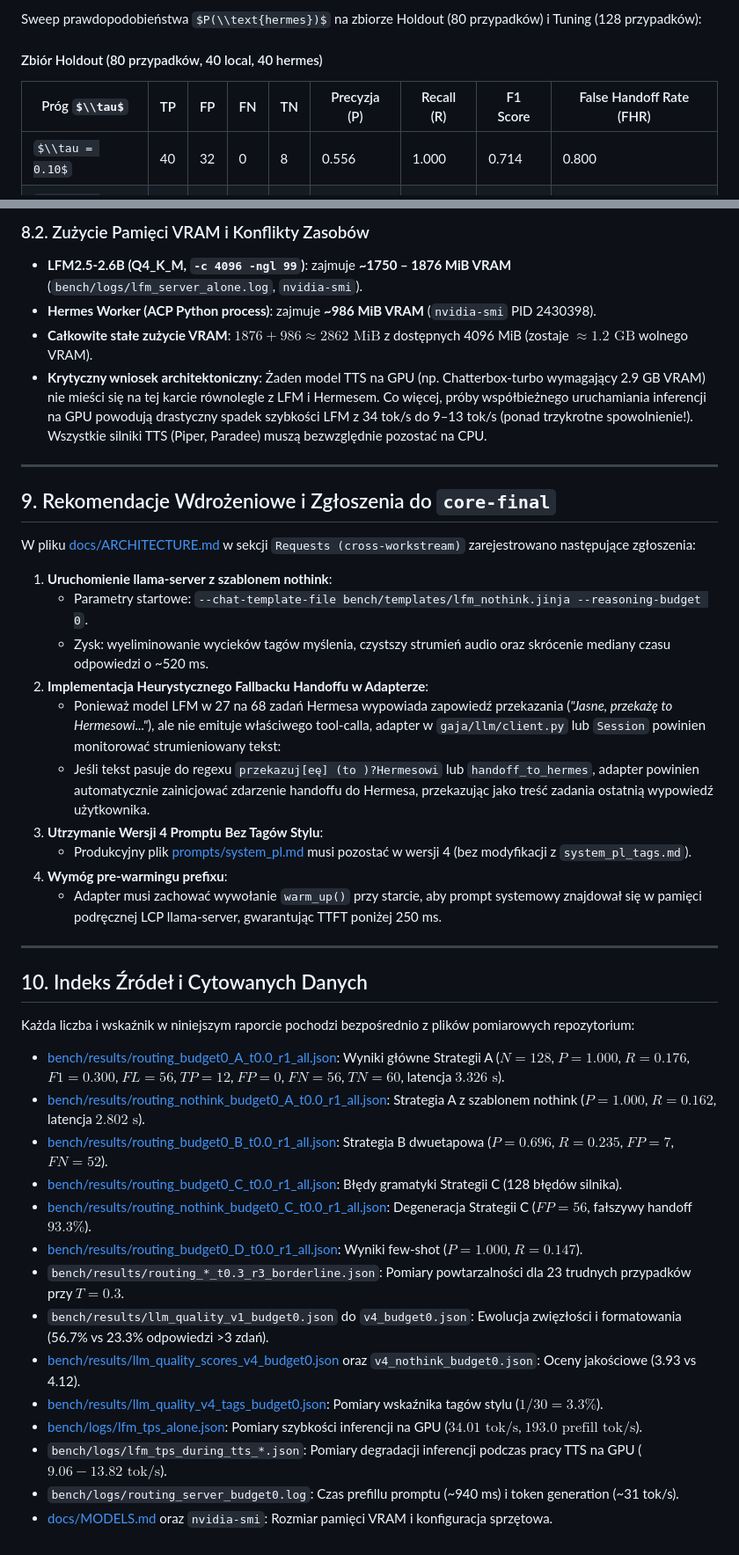
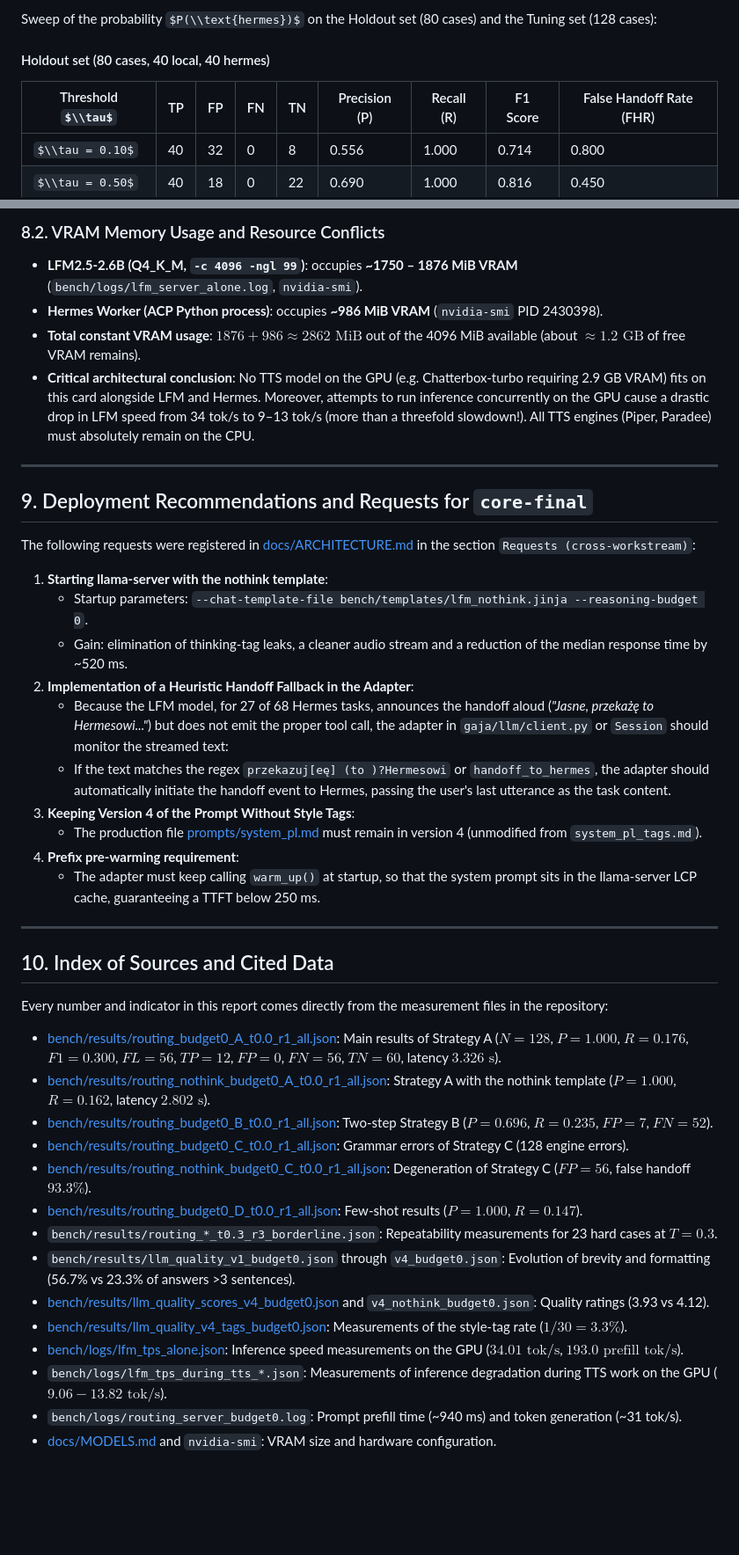
Before and after one commit to TymekTM/gaja-hermes-adapter, a Markdown page: docs/LLM_RESULTS.md, 2 parts joined by grey strips. Shown at 88% size. Rendered like a GitHub page; some formulas as TeX source; blank space fills up the shorter version.

Commit message:
docs: translate LLM_RESULTS.md to English
Co-Authored-By: Claude Haiku 5.5 <noreply@anthropic.com>

```diff
--- a/docs/LLM_RESULTS.md
+++ b/docs/LLM_RESULTS.md
@@ -39,8 +39,8 @@ Ewaluację przeprowadzono na dwóch niezależnych zbiorach:
 
-Sweep prawdopodobieństwa $P(\\text{hermes})$ na zbiorze Holdout (80 przypadków) i Tuning (128 przypadków):
+Sweep of the probability $P(\\text{hermes})$ on the Holdout set (80 cases) and the Tuning set (128 cases):
 
-#### Zbiór Holdout (80 przypadków, 40 local, 40 hermes)
-| Próg $\\tau$ | TP | FP | FN | TN | Precyzja (P) | Recall (R) | F1 Score | False Handoff Rate (FHR) |
+#### Holdout set (80 cases, 40 local, 40 hermes)
+| Threshold $\\tau$ | TP | FP | FN | TN | Precision (P) | Recall (R) | F1 Score | False Handoff Rate (FHR) |
 |---|---|---|---|---|---|---|---|---|
 | $\\tau = 0.10$ | 40 | 32 | 0 | 8 | 0.556 | 1.000 | 0.714 | 0.800 |
 | $\\tau = 0.50$ | 40 | 18 | 0 | 22 | 0.690 | 1.000 | 0.816 | 0.450 |
@@ -432,45 +432,45 @@ Pomiary zebrane na platformie: Intel Core i5-8300H, 15 GB RAM, NVIDIA GeForce GT
 
-### 8.2. Zużycie Pamięci VRAM i Konflikty Zasobów
+### 8.2. VRAM Memory Usage and Resource Conflicts
 
-- **LFM2.5-2.6B (Q4_K_M, `-c 4096 -ngl 99`)**: zajmuje **~1750 – 1876 MiB VRAM** (`bench/logs/lfm_server_alone.log`, `nvidia-smi`).
-- **Hermes Worker (ACP Python process)**: zajmuje **~986 MiB VRAM** (`nvidia-smi` PID 2430398).
-- **Całkowite stałe zużycie VRAM**: $1876 + 986 \approx 2862\text{ MiB}$ z dostępnych 4096 MiB (zostaje $\approx 1.2\text{ GB}$ wolnego VRAM).
-- **Krytyczny wniosek architektoniczny**: Żaden model TTS na GPU (np. Chatterbox-turbo wymagający 2.9 GB VRAM) nie mieści się na tej karcie równolegle z LFM i Hermesem. Co więcej, próby współbieżnego uruchamiania inferencji na GPU powodują drastyczny spadek szybkości LFM z 34 tok/s do 9–13 tok/s (ponad trzykrotne spowolnienie!). Wszystkie silniki TTS (Piper, Paradee) muszą bezwzględnie pozostać na CPU.
+- **LFM2.5-2.6B (Q4_K_M, `-c 4096 -ngl 99`)**: occupies **~1750 – 1876 MiB VRAM** (`bench/logs/lfm_server_alone.log`, `nvidia-smi`).
+- **Hermes Worker (ACP Python process)**: occupies **~986 MiB VRAM** (`nvidia-smi` PID 2430398).
+- **Total constant VRAM usage**: $1876 + 986 \approx 2862\text{ MiB}$ out of the 4096 MiB available (about $\approx 1.2\text{ GB}$ of free VRAM remains).
+- **Critical architectural conclusion**: No TTS model on the GPU (e.g. Chatterbox-turbo requiring 2.9 GB VRAM) fits on this card alongside LFM and Hermes. Moreover, attempts to run inference concurrently on the GPU cause a drastic drop in LFM speed from 34 tok/s to 9–13 tok/s (more than a threefold slowdown!). All TTS engines (Piper, Paradee) must absolutely remain on the CPU.
 
 ---
 
-## 9. Rekomendacje Wdrożeniowe i Zgłoszenia do `core-final`
+## 9. Deployment Recommendations and Requests for `core-final`
 
-W pliku [docs/ARCHITECTURE.md](ARCHITECTURE.md) w sekcji `Requests (cross-workstream)` zarejestrowano następujące zgłoszenia:
+The following requests were registered in [docs/ARCHITECTURE.md](ARCHITECTURE.md) in the section `Requests (cross-workstream)`:
 
-1. **Uruchomienie llama-server z szablonem nothink**:
-   - Parametry startowe: `--chat-template-file bench/templates/lfm_nothink.jinja --reasoning-budget 0`.
-   - Zysk: wyeliminowanie wycieków tagów myślenia, czystszy strumień audio oraz skrócenie mediany czasu odpowiedzi o ~520 ms.
-2. **Implementacja Heurystycznego Fallbacku Handoffu w Adapterze**:
-   - Ponieważ model LFM w 27 na 68 zadań Hermesa wypowiada zapowiedź przekazania (*"Jasne, przekażę to Hermesowi..."*), ale nie emituje właściwego tool-calla, adapter w `gaja/llm/client.py` lub `Session` powinien monitorować strumieniowany tekst:
-   - Jeśli tekst pasuje do regexu `przekazuj[eę] (to )?Hermesowi` lub `handoff_to_hermes`, adapter powinien automatycznie zainicjować zdarzenie handoffu do Hermesa, przekazując jako treść zadania ostatnią wypowiedź użytkownika.
-3. **Utrzymanie Wersji 4 Promptu Bez Tagów Stylu**:
-   - Produkcyjny plik [prompts/system_pl.md](../prompts/system_pl.md) musi pozostać w wersji 4 (bez modyfikacji z `system_pl_tags.md`).
-4. **Wymóg pre-warmingu prefixu**:
-   - Adapter musi zachować wywołanie `warm_up()` przy starcie, aby prompt systemowy znajdował się w pamięci podręcznej LCP llama-server, gwarantując TTFT poniżej 250 ms.
+1. **Starting llama-server with the nothink template**:
+   - Startup parameters: `--chat-template-file bench/templates/lfm_nothink.jinja --reasoning-budget 0`.
+   - Gain: elimination of thinking-tag leaks, a cleaner audio stream and a reduction of the median response time by ~520 ms.
+2. **Implementation of a Heuristic Handoff Fallback in the Adapter**:
+   - Because the LFM model, for 27 of 68 Hermes tasks, announces the handoff aloud (*"Jasne, przekażę to Hermesowi..."*) but does not emit the proper tool call, the adapter in `gaja/llm/client.py` or `Session` should monitor the streamed text:
+   - If the text matches the regex `przekazuj[eę] (to )?Hermesowi` or `handoff_to_hermes`, the adapter should automatically initiate the handoff event to Hermes, passing the user's last utterance as the task content.
+3. **Keeping Version 4 of the Prompt Without Style Tags**:
+   - The production file [prompts/system_pl.md](../prompts/system_pl.md) must remain in version 4 (unmodified from `system_pl_tags.md`).
+4. **Prefix pre-warming requirement**:
+   - The adapter must keep calling `warm_up()` at startup, so that the system prompt sits in the llama-server LCP cache, guaranteeing a TTFT below 250 ms.
 
 ---
 
-## 10. Indeks Źródeł i Cytowanych Danych
+## 10. Index of Sources and Cited Data
 
-Każda liczba i wskaźnik w niniejszym raporcie pochodzi bezpośrednio z plików pomiarowych repozytorium:
+Every number and indicator in this report comes directly from the measurement files in the repository:
 
-- [bench/results/routing_budget0_A_t0.0_r1_all.json](../bench/results/routing_budget0_A_t0.0_r1_all.json): Wyniki główne Strategii A ($N=128$, $P=1.000$, $R=0.176$, $F1=0.300$, $FL=56$, $TP=12$, $FP=0$, $FN=56$, $TN=60$, latencja $3.326\text{ s}$).
-- [bench/results/routing_nothink_budget0_A_t0.0_r1_all.json](../bench/results/routing_nothink_budget0_A_t0.0_r1_all.json): Strategia A z szablonem nothink ($P=1.000$, $R=0.162$, latencja $2.802\text{ s}$).
-- [bench/results/routing_budget0_B_t0.0_r1_all.json](../bench/results/routing_budget0_B_t0.0_r1_all.json): Strategia B dwuetapowa ($P=0.696$, $R=0.235$, $FP=7$, $FN=52$).
-- [bench/results/routing_budget0_C_t0.0_r1_all.json](../bench/results/routing_budget0_C_t0.0_r1_all.json): Błędy gramatyki Strategii C (128 błędów silnika).
-- [bench/results/routing_nothink_budget0_C_t0.0_r1_all.json](../bench/results/routing_nothink_budget0_C_t0.0_r1_all.json): Degeneracja Strategii C ($FP=56$, fałszywy handoff $93.3\%$).
-- [bench/results/routing_budget0_D_t0.0_r1_all.json](../bench/results/routing_budget0_D_t0.0_r1_all.json): Wyniki few-shot ($P=1.000$, $R=0.147$).
-- `bench/results/routing_*_t0.3_r3_borderline.json`: Pomiary powtarzalności dla 23 trudnych przypadków przy $T=0.3$.
-- `bench/results/llm_quality_v1_budget0.json` do `v4_budget0.json`: Ewolucja zwięzłości i formatowania (56.7% vs 23.3% odpowiedzi >3 zdań).
-- [bench/results/llm_quality_scores_v4_budget0.json](../bench/results/llm_quality_scores_v4_budget0.json) oraz `v4_nothink_budget0.json`: Oceny jakościowe (3.93 vs 4.12).
-- [bench/results/llm_quality_v4_tags_budget0.json](../bench/results/llm_quality_v4_tags_budget0.json): Pomiary wskaźnika tagów stylu ($1/30 = 3.3\%$).
-- [bench/logs/lfm_tps_alone.json](../bench/logs/lfm_tps_alone.json): Pomiary szybkości inferencji na GPU ($34.01\text{ tok/s}$, $193.0\text{ prefill tok/s}$).
-- `bench/logs/lfm_tps_during_tts_*.json`: Pomiary degradacji inferencji podczas pracy TTS na GPU ($9.06 - 13.82\text{ tok/s}$).
-- `bench/logs/routing_server_budget0.log`: Czas prefillu promptu (~940 ms) i token generation (~31 tok/s).
-- [docs/MODELS.md](MODELS.md) oraz `nvidia-smi`: Rozmiar pamięci VRAM i konfiguracja sprzętowa.
+- [bench/results/routing_budget0_A_t0.0_r1_all.json](../bench/results/routing_budget0_A_t0.0_r1_all.json): Main results of Strategy A ($N=128$, $P=1.000$, $R=0.176$, $F1=0.300$, $FL=56$, $TP=12$, $FP=0$, $FN=56$, $TN=60$, latency $3.326\text{ s}$).
+- [bench/results/routing_nothink_budget0_A_t0.0_r1_all.json](../bench/results/routing_nothink_budget0_A_t0.0_r1_all.json): Strategy A with the nothink template ($P=1.000$, $R=0.162$, latency $2.802\text{ s}$).
+- [bench/results/routing_budget0_B_t0.0_r1_all.json](../bench/results/routing_budget0_B_t0.0_r1_all.json): Two-step Strategy B ($P=0.696$, $R=0.235$, $FP=7$, $FN=52$).
+- [bench/results/routing_budget0_C_t0.0_r1_all.json](../bench/results/routing_budget0_C_t0.0_r1_all.json): Grammar errors of Strategy C (128 engine errors).
+- [bench/results/routing_nothink_budget0_C_t0.0_r1_all.json](../bench/results/routing_nothink_budget0_C_t0.0_r1_all.json): Degeneration of Strategy C ($FP=56$, false handoff $93.3\%$).
+- [bench/results/routing_budget0_D_t0.0_r1_all.json](../bench/results/routing_budget0_D_t0.0_r1_all.json): Few-shot results ($P=1.000$, $R=0.147$).
+- `bench/results/routing_*_t0.3_r3_borderline.json`: Repeatability measurements for 23 hard cases at $T=0.3$.
+- `bench/results/llm_quality_v1_budget0.json` through `v4_budget0.json`: Evolution of brevity and formatting (56.7% vs 23.3% of answers >3 sentences).
+- [bench/results/llm_quality_scores_v4_budget0.json](../bench/results/llm_quality_scores_v4_budget0.json) and `v4_nothink_budget0.json`: Quality ratings (3.93 vs 4.12).
+- [bench/results/llm_quality_v4_tags_budget0.json](../bench/results/llm_quality_v4_tags_budget0.json): Measurements of the style-tag rate ($1/30 = 3.3\%$).
+- [bench/logs/lfm_tps_alone.json](../bench/logs/lfm_tps_alone.json): Inference speed measurements on the GPU ($34.01\text{ tok/s}$, $193.0\text{ prefill tok/s}$).
+- `bench/logs/lfm_tps_during_tts_*.json`: Measurements of inference degradation during TTS work on the GPU ($9.06 - 13.82\text{ tok/s}$).
+- `bench/logs/routing_server_budget0.log`: Prompt prefill time (~940 ms) and token generation (~31 tok/s).
+- [docs/MODELS.md](MODELS.md) and `nvidia-smi`: VRAM size and hardware configuration.
```
Also changed, not shown: other parts of docs/LLM_RESULTS.md (+215 -215 lines).
